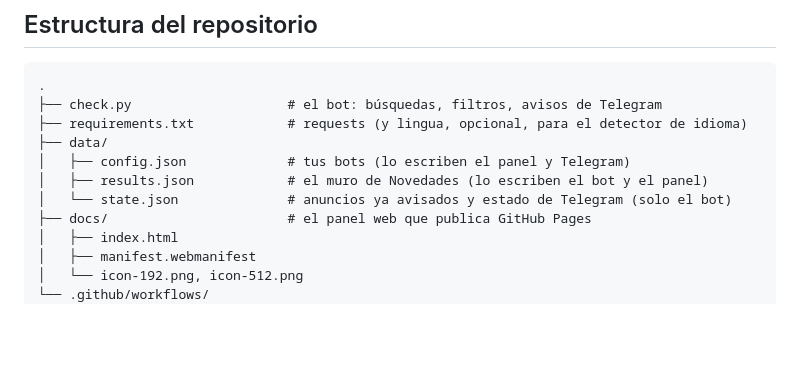
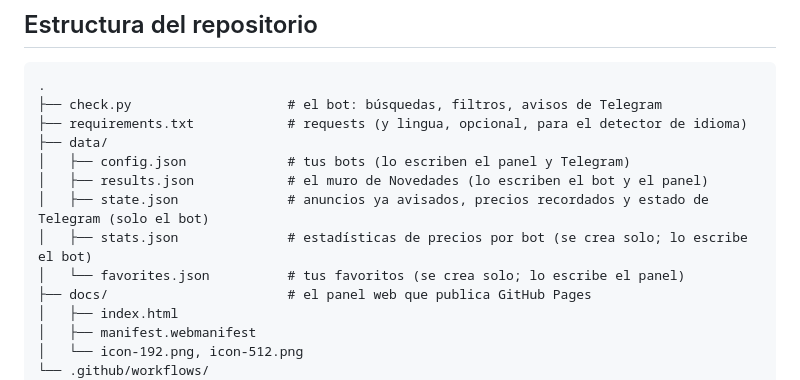
Before and after one commit to Vegalh26/wallapop-alertas, a Markdown page: README.md, the part around one of its changes. Rendered like a GitHub page; blank space fills up the shorter version.

```diff
--- a/README.md
+++ b/README.md
@@ -412,7 +457,9 @@ Revisa *Settings › Billing* de tu cuenta. Si no encuentras la causa, escribe a
 ├── data/
 │   ├── config.json             # tus bots (lo escriben el panel y Telegram)
 │   ├── results.json            # el muro de Novedades (lo escriben el bot y el panel)
-│   └── state.json              # anuncios ya avisados y estado de Telegram (solo el bot)
+│   ├── state.json              # anuncios ya avisados, precios recordados y estado de Telegram (solo el bot)
+│   ├── stats.json              # estadísticas de precios por bot (se crea solo; lo escribe el bot)
+│   └── favorites.json          # tus favoritos (se crea solo; lo escribe el panel)
 ├── docs/                       # el panel web que publica GitHub Pages
 │   ├── index.html
 │   ├── manifest.webmanifest
```
Also changed, not shown: other parts of README.md (+50 -5 lines).
